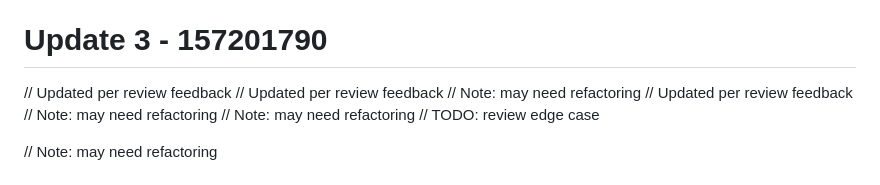
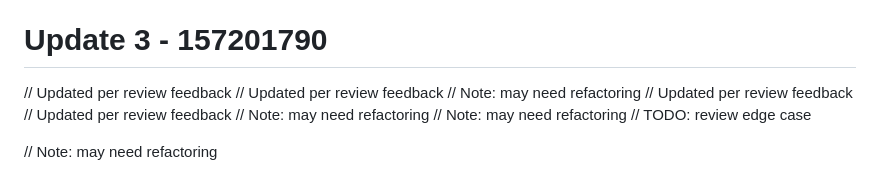
Before and after one commit to RootBugs/kwen-mobile, a Markdown page: README.md, the part around the change. Rendered like a GitHub page.

Commit message:
add comment (fallback)

```diff
--- a/README.md
+++ b/README.md
@@ -53,6 +53,7 @@ Repository cleaned.
 // Updated per review feedback
 // Updated per review feedback
 // Note: may need refactoring
+// Updated per review feedback
 // Updated per review feedback
 // Note: may need refactoring
 // Note: may need refactoring
```
